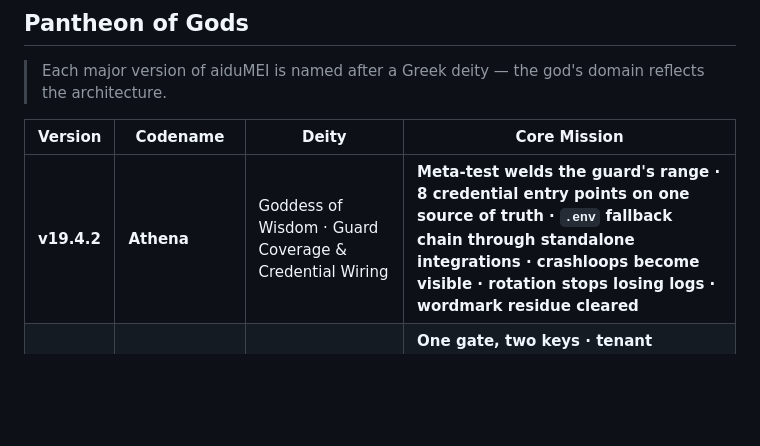
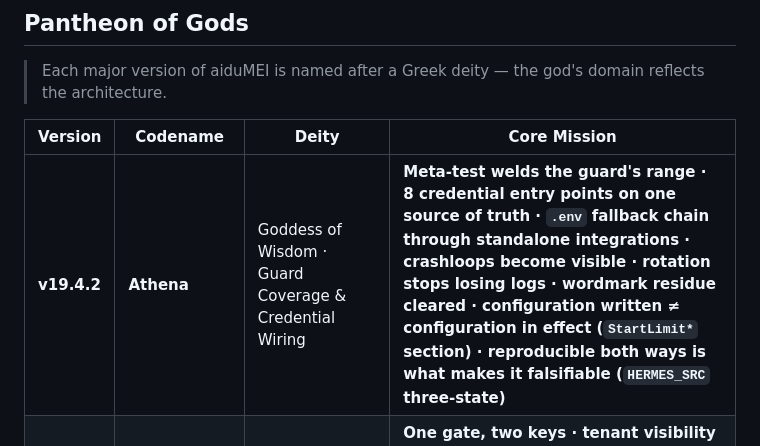
Before and after one commit to Maziar110/aiduMEI, a Markdown page: README_EN.md, the part around one of its changes. Drawn GitHub-style; blank space fills up the shorter version.

Commit message:
docs(v19.4.2): README 版本提要补齐审计整改轮与收尾轮
首版提要只写了「守卫扩面 · 集成件凭据贯通」，落下了后面两轮：
- 审计整改轮：dev_server 双重逃逸、README 数字守卫射程、
  ★ StartLimit* 写错段（配置写了不等于配置生效）
- 收尾轮：HERMES_SRC 三态（双向可复现才叫可证伪）
中英两份的正文提要与版本历史表同步。

```diff
--- a/README_EN.md
+++ b/README_EN.md
@@ -53,7 +53,7 @@ Built on top of [mem0](https://github.com/mem0ai/mem0), aiduMEI adds a version-b
 
 | Version | Codename | Deity | Core Mission |
 |---------|----------|-------|-------------|
-| **v19.4.2** | **Athena** | Goddess of Wisdom · Guard Coverage & Credential Wiring | **Meta-test welds the guard's range · 8 credential entry points on one source of truth · `.env` fallback chain through standalone integrations · crashloops become visible · rotation stops losing logs · wordmark residue cleared** |
+| **v19.4.2** | **Athena** | Goddess of Wisdom · Guard Coverage & Credential Wiring | **Meta-test welds the guard's range · 8 credential entry points on one source of truth · `.env` fallback chain through standalone integrations · crashloops become visible · rotation stops losing logs · wordmark residue cleared · configuration written ≠ configuration in effect (`StartLimit*` section) · reproducible both ways is what makes it falsifiable (`HERMES_SRC` three-state)** |
 | **v19.4.1** | **Athena** | Goddess of Wisdom · Audit Patch | **One gate, two keys · tenant visibility scoping & cross-tenant overwrite fix · cascade delete covers the Verbatim Vault · idempotency key & Chinese index alignment** |
 | **v19.4.0** | **Athena** | Goddess of Wisdom · Project Mirror · Audit Fix | **Verbatim Vault · Verbatim-evidence fused recall · Server-side injection frame · LLM hardening · Noise rule upgrade · Backup hard gate · Ledger alias expansion · Secondary-path governance & ledger** |
 | **v19.3.3** | **Athena** | Goddess of Wisdom · Architectural Unification | **Single-source scoring · Singleton concurrency hardening · Unified injection gate · Silent-exception observability · Legacy decoupling** |
```
Also changed, not shown: other parts of README_EN.md (+1 -1 lines), README.md (+2 -2 lines).
